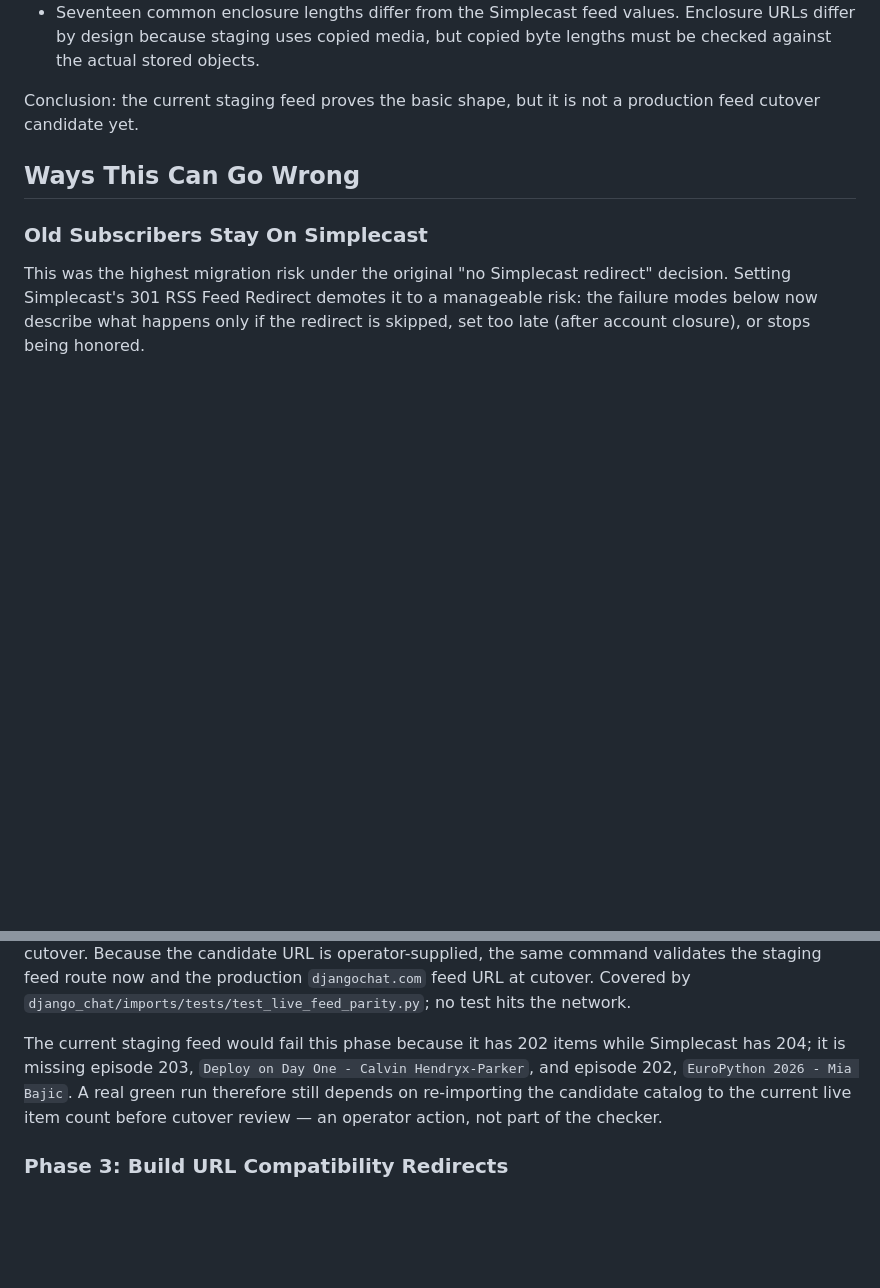
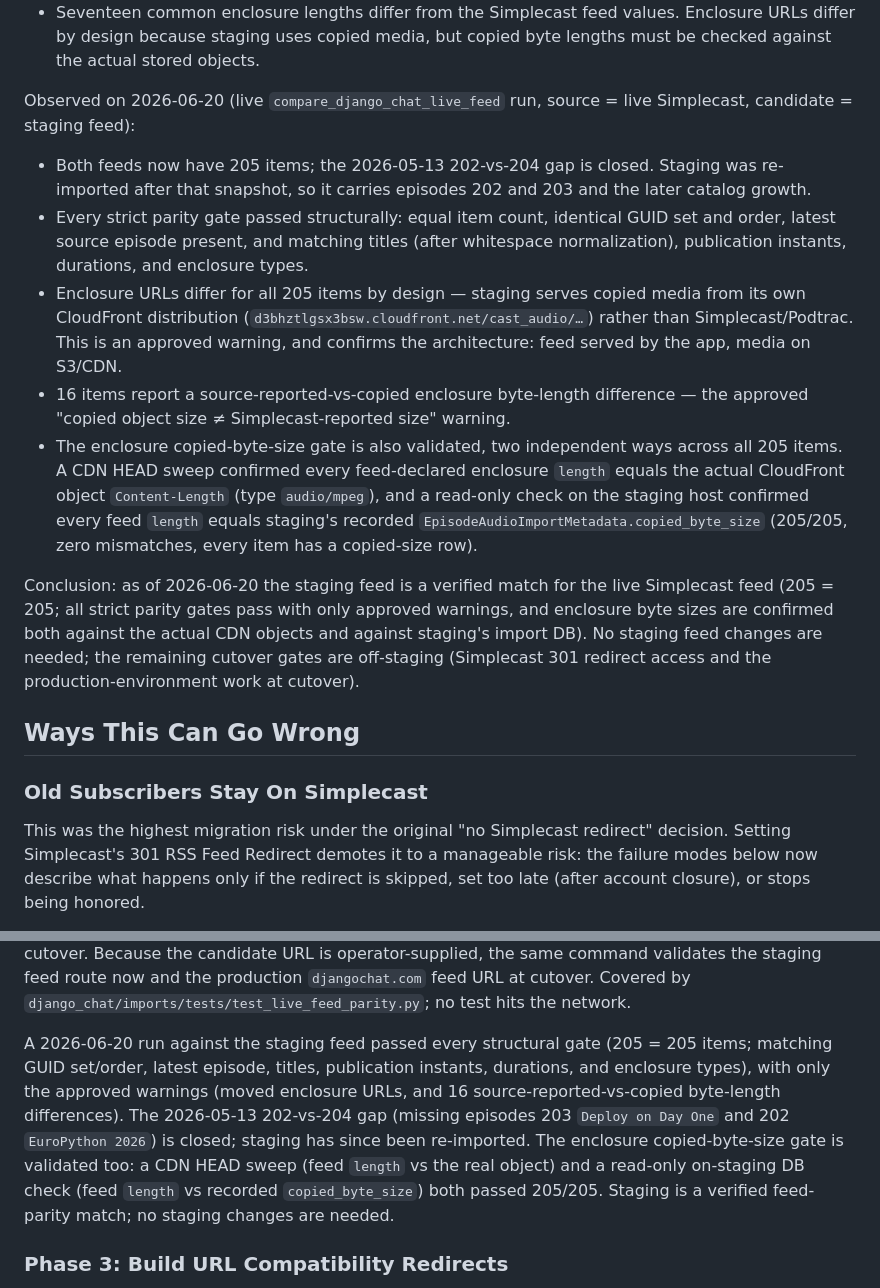
Before and after one commit to ephes/django-chat, a Markdown page: docs/feed-cutover-analysis.md, 2 parts joined by grey strips. GitHub-like rendering; blank space fills up the shorter version.

Commit message:
# Record verified 205=205 live feed parity; drop stale 202-vs-204 framing
The 2026-05-13 "staging has 202 items vs Simplecast 204" snapshot was being
treated as current; staging was re-imported after that and now matches live.

- Add a dated 2026-06-20 observation recording the verified result: structural
  parity (205 = 205, all gates pass, only approved warnings) plus the enclosure
  byte-size gate validated 205/205 two ways — a CDN HEAD sweep (feed length vs
  the real CloudFront object) and a read-only on-staging DB check (feed length vs
  recorded copied_byte_size).
- Replace the stale "must re-import / must run on the staging host" notes in the
  Current Observations conclusion, Phase 2, the Current Work Items parity bullet,
  and implementation-status item 5.
- Note the follow-up the run surfaced: the compare_django_chat_live_feed command
  is committed but not yet deployed to staging.

```diff
--- a/docs/feed-cutover-analysis.md
+++ b/docs/feed-cutover-analysis.md
@@ -158,8 +158,36 @@ Observed on 2026-05-13:
   Enclosure URLs differ by design because staging uses copied media, but copied
   byte lengths must be checked against the actual stored objects.
 
-Conclusion: the current staging feed proves the basic shape, but it is not a
-production feed cutover candidate yet.
+Observed on 2026-06-20 (live `compare_django_chat_live_feed` run, source = live
+Simplecast, candidate = staging feed):
+
+- Both feeds now have 205 items; the 2026-05-13 202-vs-204 gap is closed. Staging
+  was re-imported after that snapshot, so it carries episodes 202 and 203 and the
+  later catalog growth.
+- Every strict parity gate passed structurally: equal item count, identical GUID
+  set and order, latest source episode present, and matching titles (after
+  whitespace normalization), publication instants, durations, and enclosure
+  types.
+- Enclosure URLs differ for all 205 items by design — staging serves copied media
+  from its own CloudFront distribution
+  (`d3bhztlgsx3bsw.cloudfront.net/cast_audio/…`) rather than Simplecast/Podtrac.
+  This is an approved warning, and confirms the architecture: feed served by the
+  app, media on S3/CDN.
+- 16 items report a source-reported-vs-copied enclosure byte-length difference —
+  the approved "copied object size ≠ Simplecast-reported size" warning.
+- The enclosure copied-byte-size gate is also validated, two independent ways
+  across all 205 items. A CDN HEAD sweep confirmed every feed-declared enclosure
+  `length` equals the actual CloudFront object `Content-Length` (type
+  `audio/mpeg`), and a read-only check on the staging host confirmed every feed
+  `length` equals staging's recorded `EpisodeAudioImportMetadata.copied_byte_size`
+  (205/205, zero mismatches, every item has a copied-size row).
+
+Conclusion: as of 2026-06-20 the staging feed is a verified match for the live
+Simplecast feed (205 = 205; all strict parity gates pass with only approved
+warnings, and enclosure byte sizes are confirmed both against the actual CDN
+objects and against staging's import DB). No staging feed changes are needed; the
+remaining cutover gates are off-staging (Simplecast 301 redirect access and the
+production-environment work at cutover).
 
 ## Ways This Can Go Wrong
 
@@ -537,12 +565,16 @@ validates the staging feed route now and the production `djangochat.com` feed
 URL at cutover. Covered by
 `django_chat/imports/tests/test_live_feed_parity.py`; no test hits the network.
 
-The current staging feed would fail this phase because it has 202 items while
-Simplecast has 204; it is missing episode 203,
-`Deploy on Day One - Calvin Hendryx-Parker`, and episode 202,
-`EuroPython 2026 - Mia Bajic`. A real green run therefore still depends on
-re-importing the candidate catalog to the current live item count before
-cutover review — an operator action, not part of the checker.
+A 2026-06-20 run against the staging feed passed every structural gate (205 = 205
+items; matching GUID set/order, latest episode, titles, publication instants,
+durations, and enclosure types), with only the approved warnings (moved enclosure
+URLs, and 16 source-reported-vs-copied byte-length differences). The 2026-05-13
+202-vs-204 gap (missing episodes 203 `Deploy on Day One` and 202
+`EuroPython 2026`) is closed; staging has since been re-imported. The enclosure
+copied-byte-size gate is validated too: a CDN HEAD sweep (feed `length` vs the
+real object) and a read-only on-staging DB check (feed `length` vs recorded
+`copied_byte_size`) both passed 205/205. Staging is a verified feed-parity match;
+no staging changes are needed.
 
 ### Phase 3: Build URL Compatibility Redirects
 
```
Also changed, not shown: other parts of docs/feed-cutover-analysis.md (+8 -4 lines), docs/implementation-status.md (+8 -3 lines).
